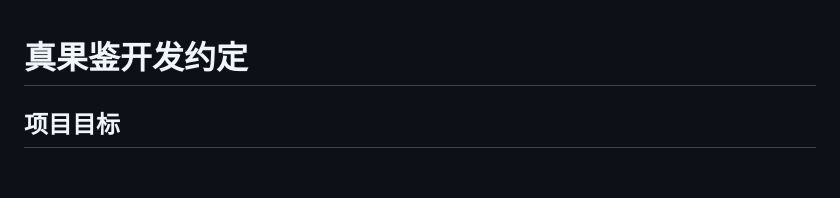
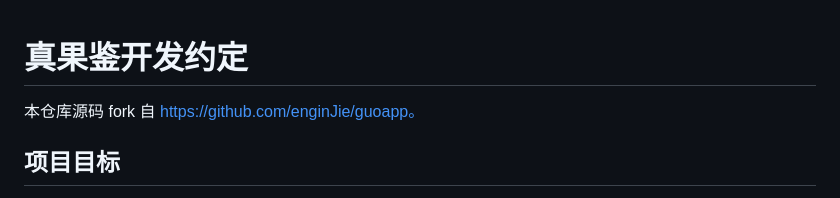
Before and after one commit to Arnold4869/guoapp, a Markdown page: AGENTS.md, the part around the change. Rendered like a GitHub page; blank space fills up the shorter version.

```diff
--- a/AGENTS.md
+++ b/AGENTS.md
@@ -1,4 +1,6 @@
 # 真果鉴开发约定
+
+本仓库源码 fork 自 https://github.com/enginJie/guoapp。
 
 ## 项目目标
 
```
Also changed, not shown: README.md (+2 -0 lines).
